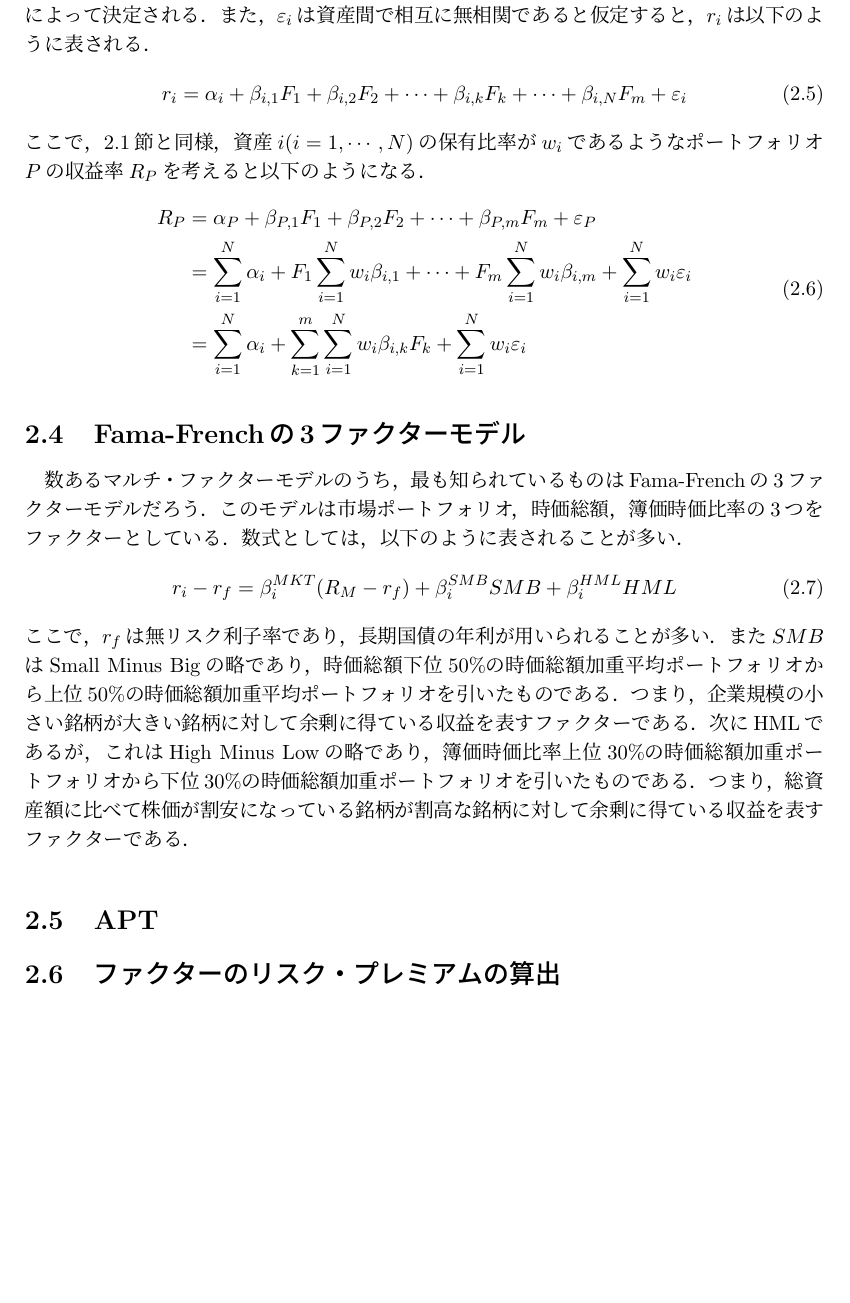
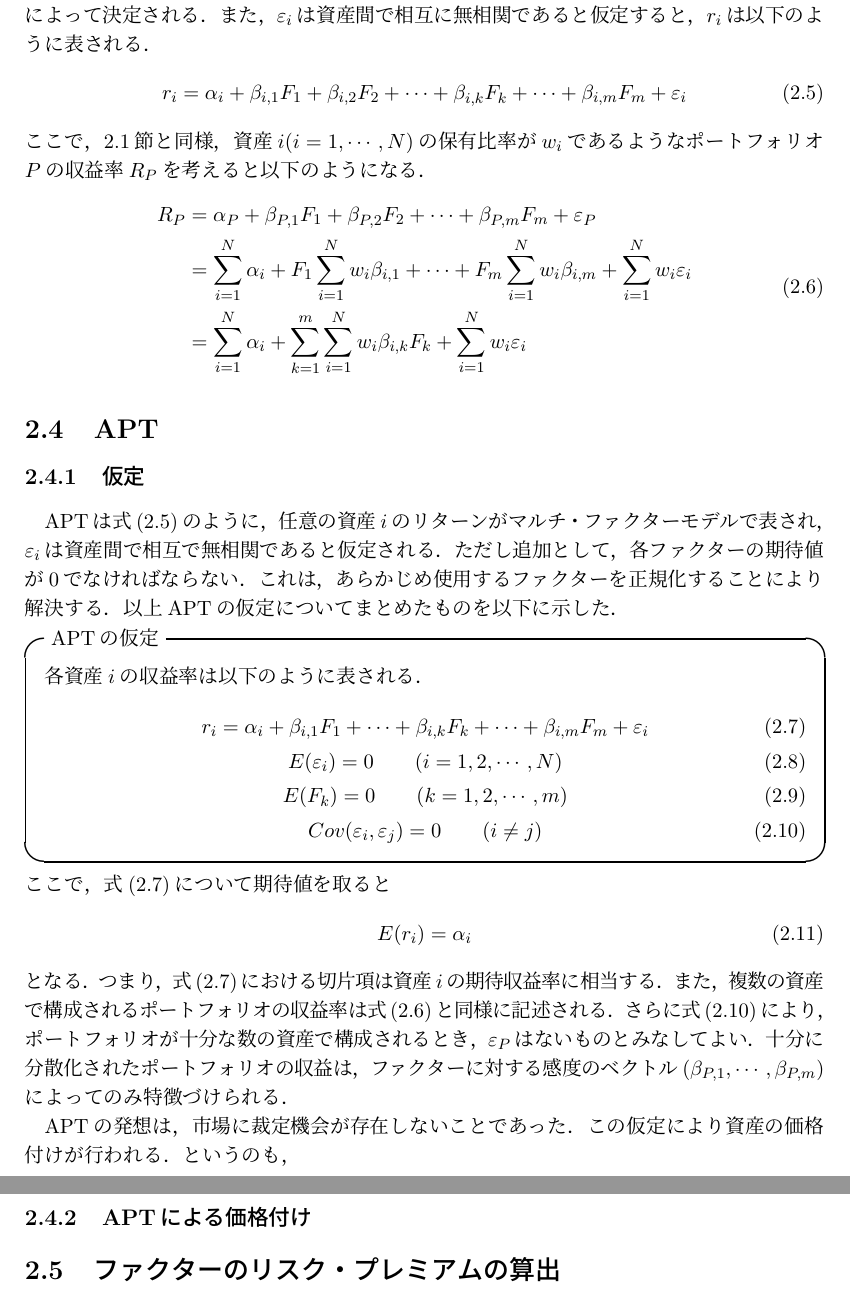
Before and after one commit to kur0cky/Bloomberg, a LaTeX document (report/report.tex): part of page 8 of 23 before the commit and two parts of pages 8 and 9 of 23 after it, the two joined at a grey line, cut so that both start at the same text, the shorter picture padded with empty space. Compiled offline with pLaTeX and dvipdfmx.

Commit message:
updating report
APT

```diff
--- a/report/report.tex
+++ b/report/report.tex
@@ -175,7 +175,8 @@ Var(R_P) &= \beta_P^2 Var(R_M) + Var(\varepsilon_P)\\
 \section{マルチ・ファクターモデル}
 ここでは，各資産の収益率が$m$個の共通要因に依存するマルチ・ファクターモデルを考える．金融資産$i$の収益率$r_i$は企業特有の部分$\varepsilon_i$と共通要因であるファクター$F_k(k=1,\cdots,m)$によって決定される．また，$\varepsilon_i$は資産間で相互に無相関であると仮定すると，$r_i$は以下のように表される．
 \begin{equation}
-r_i = \alpha_i + \beta_{i,1}F_1 + \beta_{i,2}F_2 + \cdots + \beta_{i,k}F_k + \cdots + \beta_{i,N}F_m + \varepsilon_i
+r_i = \alpha_i + \beta_{i,1}F_1 + \beta_{i,2}F_2 + \cdots + \beta_{i,k}F_k + \cdots + \beta_{i,m}F_m + \varepsilon_i
+\label{eq:multifactor}
 \end{equation}
 ここで，2.1節と同様，資産$i(i=1,\cdots,N)$の保有比率が$w_i$であるようなポートフォリオ$P$の収益率$R_P$を考えると以下のようになる．
 \begin{equation}
@@ -189,18 +190,35 @@ R_P &= \alpha_P + \beta_{P,1} F_1 + \beta_{P,2} F_2 + \cdots + \beta_{P,m} F_m +
 
 %次に，式(\ref{eq:multi})の分散を考える．
 %ポートフォリオの分散は求めたほうが良いの？
-\section{Fama-Frenchの3ファクターモデル}
-数あるマルチ・ファクターモデルのうち，最も知られているものはFama-Frenchの3ファクターモデルだろう．このモデルは市場ポートフォリオ，時価総額，簿価時価比率の3つをファクターとしている．数式としては，以下のように表されることが多い．
-\begin{equation}
-r_i - r_f = \beta_i^{MKT}(R_M - r_f) + \beta_i^{SMB}SMB + \beta_i^{HML}HML
-\label{eq:fama-french}
-\end{equation}
-ここで，$r_f$は無リスク利子率であり，長期国債の年利が用いられることが多い．また$SMB$はSmall Minus Bigの略であり，時価総額下位50\%の時価総額加重平均ポートフォリオから上位50\%の時価総額加重平均ポートフォリオを引いたものである．つまり，企業規模の小さい銘柄が大きい銘柄に対して余剰に得ている収益を表すファクターである．次にHMLであるが，これはHigh Minus Lowの略であり，簿価時価比率上位30\%の時価総額加重ポートフォリオから下位30\%の時価総額加重ポートフォリオを引いたものである．つまり，総資産額に比べて株価が割安になっている銘柄が割高な銘柄に対して余剰に得ている収益を表すファクターである．
 
 \section{APT}
-%ルーエンバーガーの本
-%ファクターのプレミアムとかみ合わない話がある
-%どーする
+
+\subsection{仮定}
+APTは式(\ref{eq:multifactor})のように，任意の資産$i$のリターンがマルチ・ファクターモデルで表され，$\varepsilon_i$は資産間で相互で無相関であると仮定される．ただし追加として，各ファクターの期待値が0でなければならない．これは，あらかじめ使用するファクターを正規化することにより解決する．以上APTの仮定についてまとめたものを以下に示した．
+
+\begin{itembox}[l]{APTの仮定}
+各資産$i$の収益率は以下のように表される．
+\begin{eqnarray}
+& r_i = \alpha_i + \beta_{i,1}F_1 + \cdots + \beta_{i,k}F_k + \cdots + \beta_{i,m}F_m + \varepsilon_i&\label{eq:APT_return} \\
+& E(\varepsilon_i) = 0 \qquad (i=1,2,\cdots,N)&\\
+& E(F_k) = 0 \qquad (k=1,2,\cdots,m)&\\
+& Cov(\varepsilon_i, \varepsilon_j) = 0 \qquad (i \neq j)& \label{eq:APT_cov}
+\end{eqnarray}
+\end{itembox}
+ここで，式(\ref{eq:APT_return})について期待値を取ると
+\begin{equation}
+E(r_i) = \alpha_i
+\end{equation}
+となる．つまり，式(\ref{eq:APT_return})における切片項は資産$i$の期待収益率に相当する．
+また，複数の資産で構成されるポートフォリオの収益率は式(\ref{eq:multi})と同様に記述される．さらに式(\ref{eq:APT_cov})により，ポートフォリオが十分な数の資産で構成されるとき，$\varepsilon_P$はないものとみなしてよい．十分に分散化されたポートフォリオの収益は，ファクターに対する感度のベクトル$(\beta_{P,1},\cdots,\beta_{P,m})$によってのみ特徴づけられる．
+
+APTの発想は，市場に裁定機会が存在しないことであった．
+この仮定により資産の価格付けが行われる．というのも，
+%%%どうする．加筆するか否か%%%%%%%%%%%%%%%%%%%%%%%%%%%%%%%%%%%%%%%
+
+\subsection{APTによる価格付け}
+
+
 \section{ファクターのリスク・プレミアムの算出}
 資産$i$の収益率が式(\ref{eq:multi})で表されているとする．このとき資産を組み合わせて，特定のファクターへの感度のみが1で，その他のファクターへの感度が0になるポートフォリオを考える ．例えば，第1ファクターのみへの感度が1になるようなポートフォリオを$P_1$とすると，その収益率は
 \begin{equation}
```
Also changed, not shown: report/report.pdf, report/report.tex (6 more changed lines).
